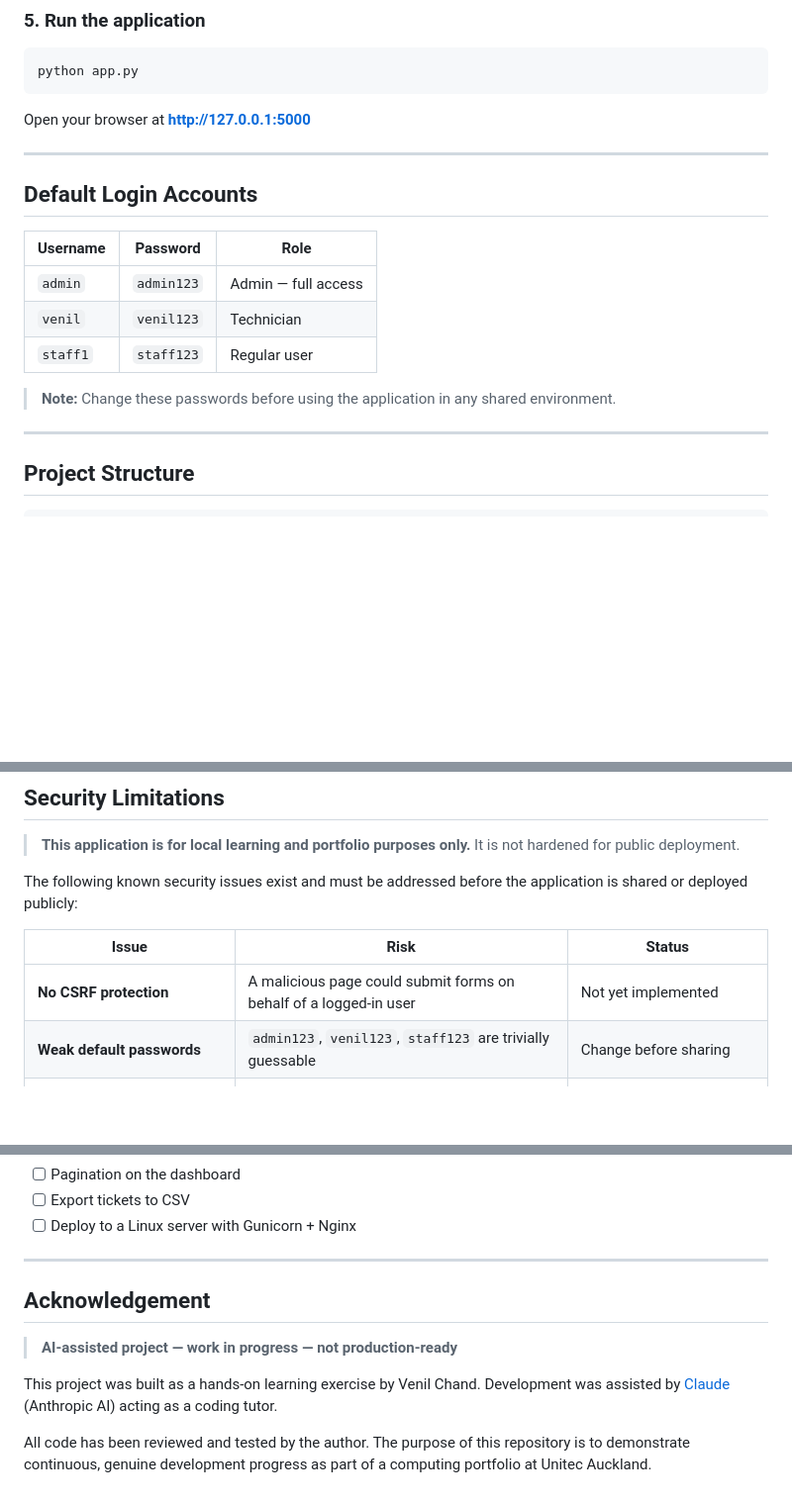
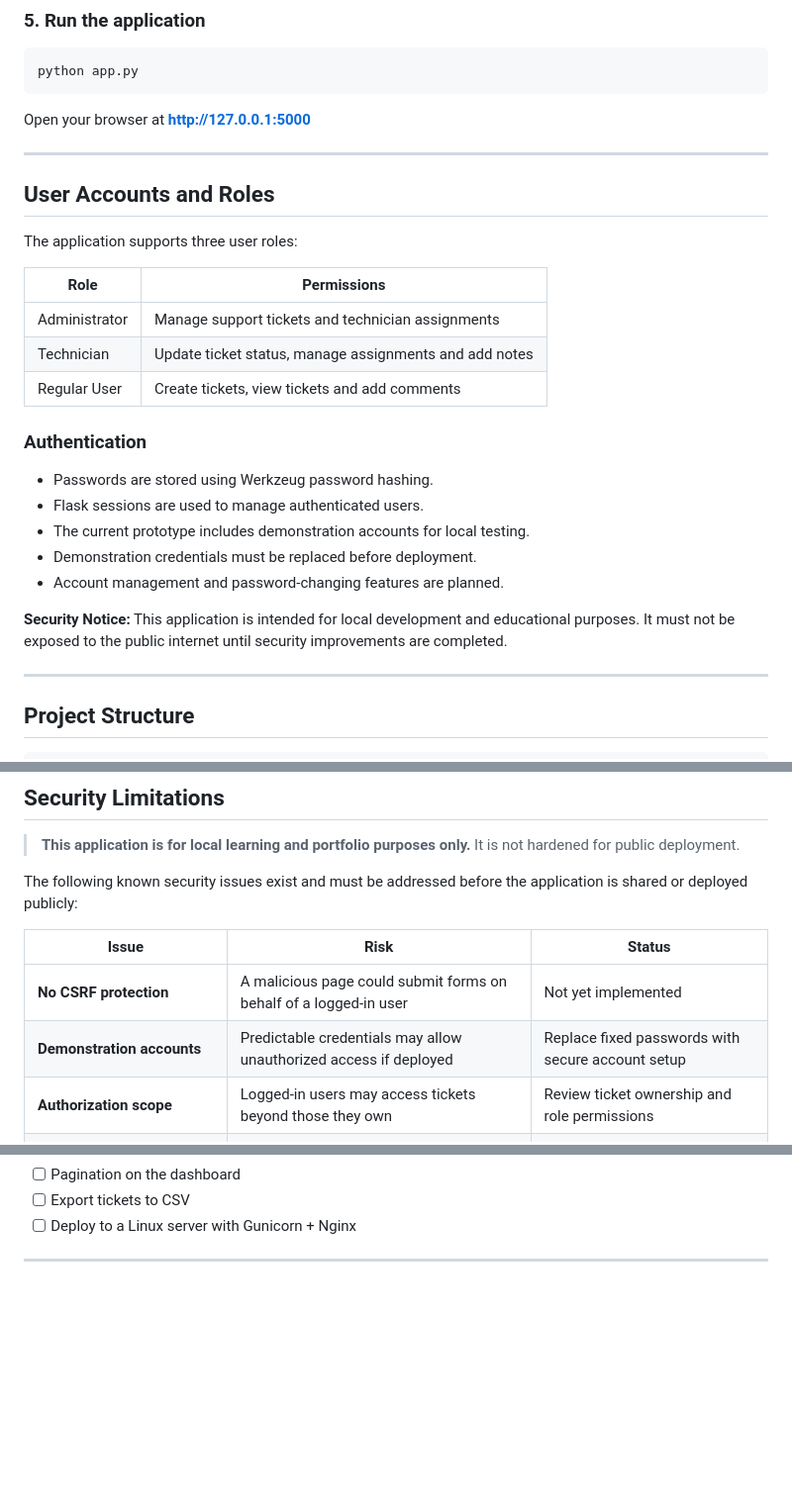
Before and after one commit to Venil-Chand/it-helpdesk-ticketing-system, a Markdown page: README.md, 3 parts joined by grey strips. Shown at 99% size. GitHub-like rendering; blank space fills up the shorter version.

```diff
--- a/README.md
+++ b/README.md
@@ -83,15 +83,29 @@ Open your browser at **http://127.0.0.1:5000**
 
 ---
 
-## Default Login Accounts
 
-| Username | Password | Role |
-|---|---|---|
-| `admin` | `admin123` | Admin — full access |
-| `venil` | `venil123` | Technician |
-| `staff1` | `staff123` | Regular user |
+## User Accounts and Roles
 
-> **Note:** Change these passwords before using the application in any shared environment.
+The application supports three user roles:
+
+| Role | Permissions |
+|---|---|
+| Administrator | Manage support tickets and technician assignments |
+| Technician | Update ticket status, manage assignments and add notes |
+| Regular User | Create tickets, view tickets and add comments |
+
+### Authentication
+
+- Passwords are stored using Werkzeug password hashing.
+- Flask sessions are used to manage authenticated users.
+- The current prototype includes demonstration accounts for local testing.
+- Demonstration credentials must be replaced before deployment.
+- Account management and password-changing features are planned.
+
+**Security Notice:** This application is intended for local
+development and educational purposes. It must not be exposed
+to the public internet until security improvements are completed.
+
 
 ---
 
@@ -145,7 +159,8 @@ or deployed publicly:
 | Issue | Risk | Status |
 |---|---|---|
 | **No CSRF protection** | A malicious page could submit forms on behalf of a logged-in user | Not yet implemented |
-| **Weak default passwords** | `admin123`, `venil123`, `staff123` are trivially guessable | Change before sharing |
+| **Demonstration accounts** | Predictable credentials may allow unauthorized access if deployed | Replace fixed passwords with secure account setup |
+| **Authorization scope** | Logged-in users may access tickets beyond those they own | Review ticket ownership and role permissions |
 | **No rate limiting on login** | An attacker could try thousands of passwords | Not yet implemented |
 | **No HTTPS** | Passwords and session cookies travel in plaintext on a network | Use only on localhost |
 | **Debug mode enabled** | Flask debug mode leaks internal errors and enables a code-execution pin | Must be disabled before deployment |
@@ -182,14 +197,3 @@ will refuse to start rather than fall back to an insecure default.
 - [ ] Deploy to a Linux server with Gunicorn + Nginx
 
 ---
-
-## Acknowledgement
-
-> **AI-assisted project — work in progress — not production-ready**
-
-This project was built as a hands-on learning exercise by Venil Chand.
-Development was assisted by [Claude](https://claude.ai) (Anthropic AI) acting as a coding tutor.
-
-All code has been reviewed and tested by the author.
-The purpose of this repository is to demonstrate continuous, genuine development progress
-as part of a computing portfolio at Unitec Auckland.
```
